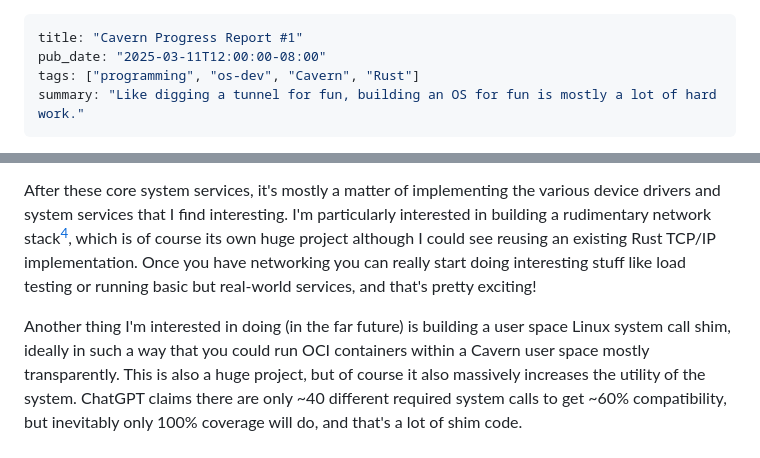
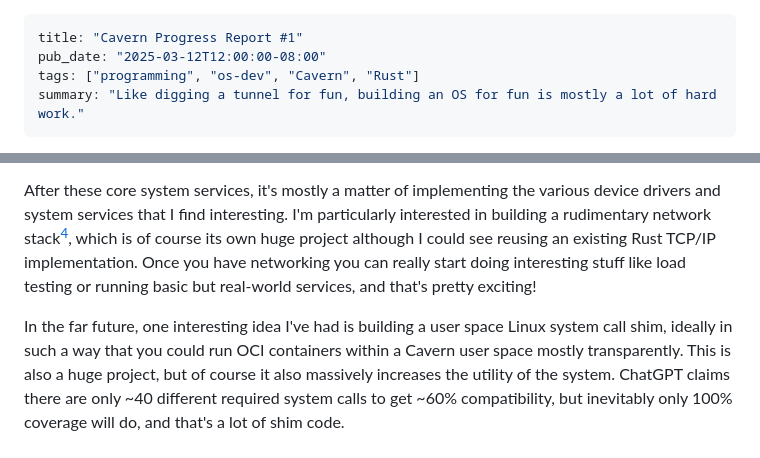
Before and after one commit to andrew-pa/andrew-pa.github.io, a Markdown page: posts/cavern-report-1/post.md, 2 parts joined by grey strips. Drawn GitHub-style.

```diff
--- a/posts/cavern-report-1/post.md
+++ b/posts/cavern-report-1/post.md
@@ -1,6 +1,6 @@
 ---
 title: "Cavern Progress Report #1"
-pub_date: "2025-03-11T12:00:00-08:00"
+pub_date: "2025-03-12T12:00:00-08:00"
 tags: ["programming", "os-dev", "Cavern", "Rust"]
 summary: "Like digging a tunnel for fun, building an OS for fun is mostly a lot of hard work."
 ---
@@ -115,7 +115,7 @@ After these core system services, it's mostly a matter of implementing the vario
 I'm particularly interested in building a rudimentary network stack[^4], which is of course its own huge project although I could see reusing an existing Rust TCP/IP implementation.
 Once you have networking you can really start doing interesting stuff like load testing or running basic but real-world services, and that's pretty exciting!
 
-Another thing I'm interested in doing (in the far future) is building a user space Linux system call shim, ideally in such a way that you could run OCI containers within a Cavern user space mostly transparently.
+In the far future, one interesting idea I've had is building a user space Linux system call shim, ideally in such a way that you could run OCI containers within a Cavern user space mostly transparently.
 This is also a huge project, but of course it also massively increases the utility of the system.
 ChatGPT claims there are only ~40 different required system calls to get ~60% compatibility, but inevitably only 100% coverage will do, and that's a lot of shim code.
 
```
Also changed, not shown: other parts of posts/cavern-report-1/post.md (+7 -7 lines).
